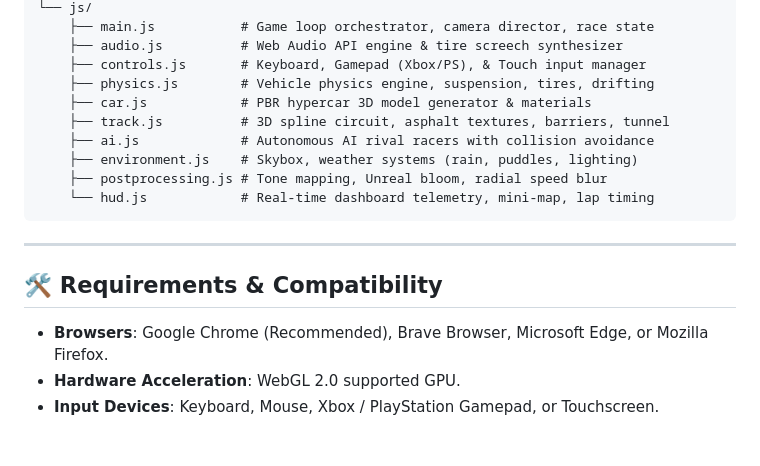
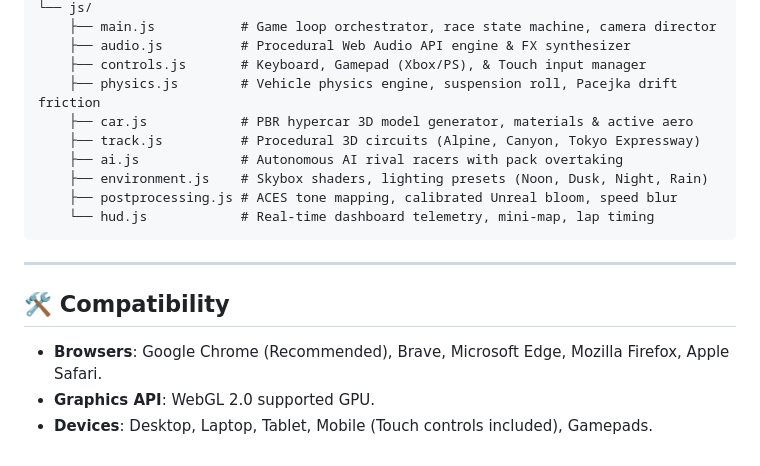
Before and after one commit to ycyong99/Racing_game, a Markdown page: README.md, the part around one of its changes. Drawn GitHub-style.

````diff
--- a/README.md
+++ b/README.md
@@ -96,19 +124,19 @@ Test_Project/
 └── js/
-    ├── main.js           # Game loop orchestrator, camera director, race state
-    ├── audio.js          # Web Audio API engine & tire screech synthesizer
+    ├── main.js           # Game loop orchestrator, race state machine, camera director
+    ├── audio.js          # Procedural Web Audio API engine & FX synthesizer
     ├── controls.js       # Keyboard, Gamepad (Xbox/PS), & Touch input manager
-    ├── physics.js        # Vehicle physics engine, suspension, tires, drifting
-    ├── car.js            # PBR hypercar 3D model generator & materials
-    ├── track.js          # 3D spline circuit, asphalt textures, barriers, tunnel
-    ├── ai.js             # Autonomous AI rival racers with collision avoidance
-    ├── environment.js    # Skybox, weather systems (rain, puddles, lighting)
-    ├── postprocessing.js # Tone mapping, Unreal bloom, radial speed blur
+    ├── physics.js        # Vehicle physics engine, suspension roll, Pacejka drift friction
+    ├── car.js            # PBR hypercar 3D model generator, materials & active aero
+    ├── track.js          # Procedural 3D circuits (Alpine, Canyon, Tokyo Expressway)
+    ├── ai.js             # Autonomous AI rival racers with pack overtaking
+    ├── environment.js    # Skybox shaders, lighting presets (Noon, Dusk, Night, Rain)
+    ├── postprocessing.js # ACES tone mapping, calibrated Unreal bloom, speed blur
     └── hud.js            # Real-time dashboard telemetry, mini-map, lap timing
 ```
 
 ---
 
-## 🛠️ Requirements & Compatibility
-- **Browsers**: Google Chrome (Recommended), Brave Browser, Microsoft Edge, or Mozilla Firefox.
-- **Hardware Acceleration**: WebGL 2.0 supported GPU.
-- **Input Devices**: Keyboard, Mouse, Xbox / PlayStation Gamepad, or Touchscreen.
+## 🛠️ Compatibility
+* **Browsers**: Google Chrome (Recommended), Brave, Microsoft Edge, Mozilla Firefox, Apple Safari.
+* **Graphics API**: WebGL 2.0 supported GPU.
+* **Devices**: Desktop, Laptop, Tablet, Mobile (Touch controls included), Gamepads.
````
Also changed, not shown: other parts of README.md (+96 -68 lines).
